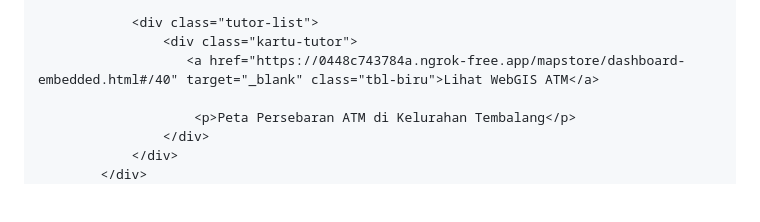
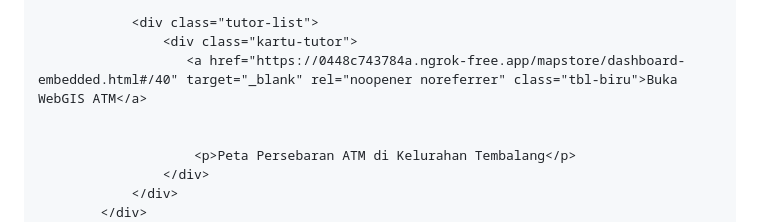
Before and after one commit to rioppw/atm, a Markdown page: README.md, the part around the change. Rendered like a GitHub page; blank space fills up the shorter version.

```diff
--- a/README.md
+++ b/README.md
@@ -51,7 +51,8 @@
 
                 <div class="tutor-list">
                     <div class="kartu-tutor">
-                       <a href="https://0448c743784a.ngrok-free.app/mapstore/dashboard-embedded.html#/40" target="_blank" class="tbl-biru">Lihat WebGIS ATM</a>
+                       <a href="https://0448c743784a.ngrok-free.app/mapstore/dashboard-embedded.html#/40" target="_blank" rel="noopener noreferrer" class="tbl-biru">Buka WebGIS ATM</a>
+
 
                         <p>Peta Persebaran ATM di Kelurahan Tembalang</p>
                     </div>
```
